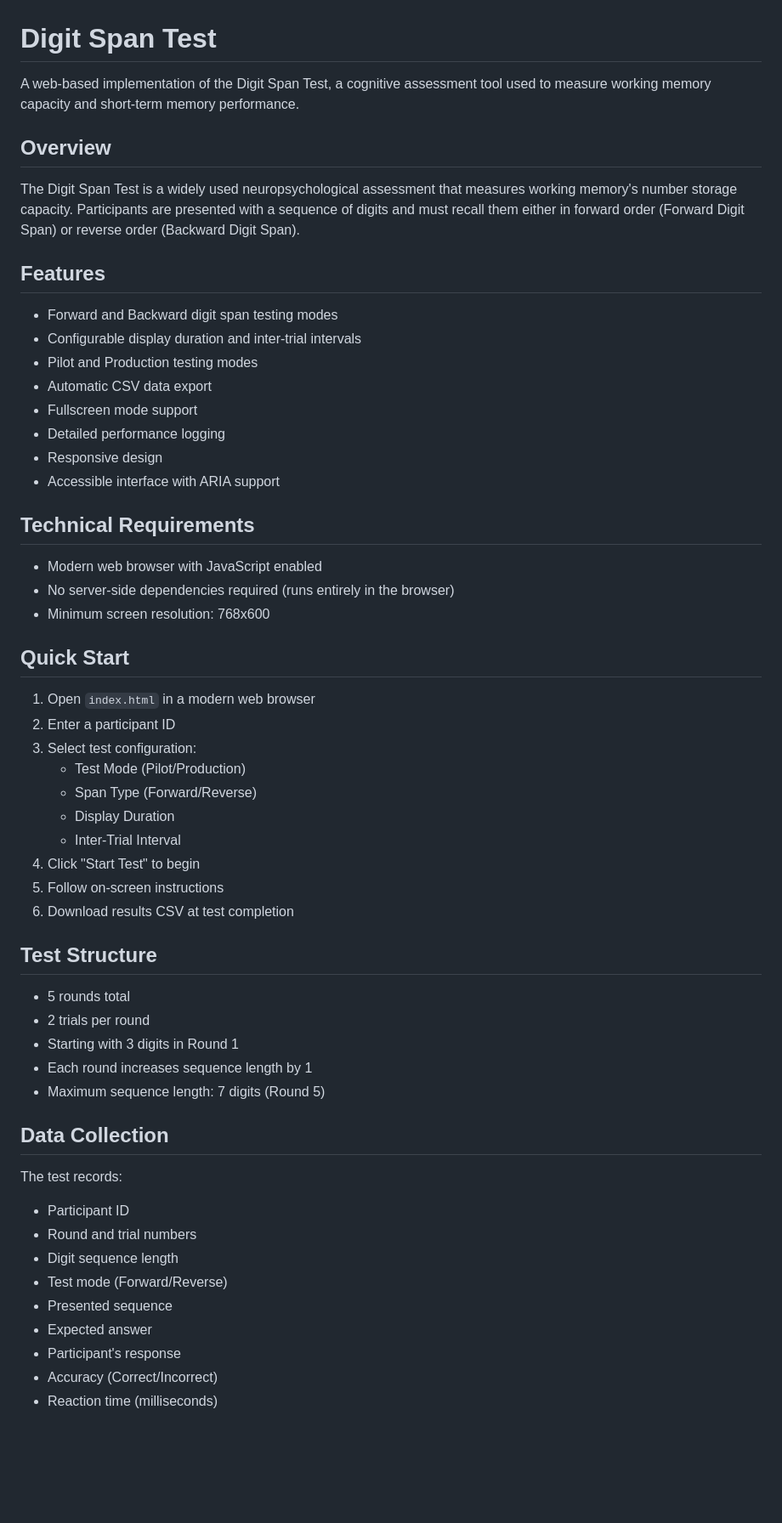
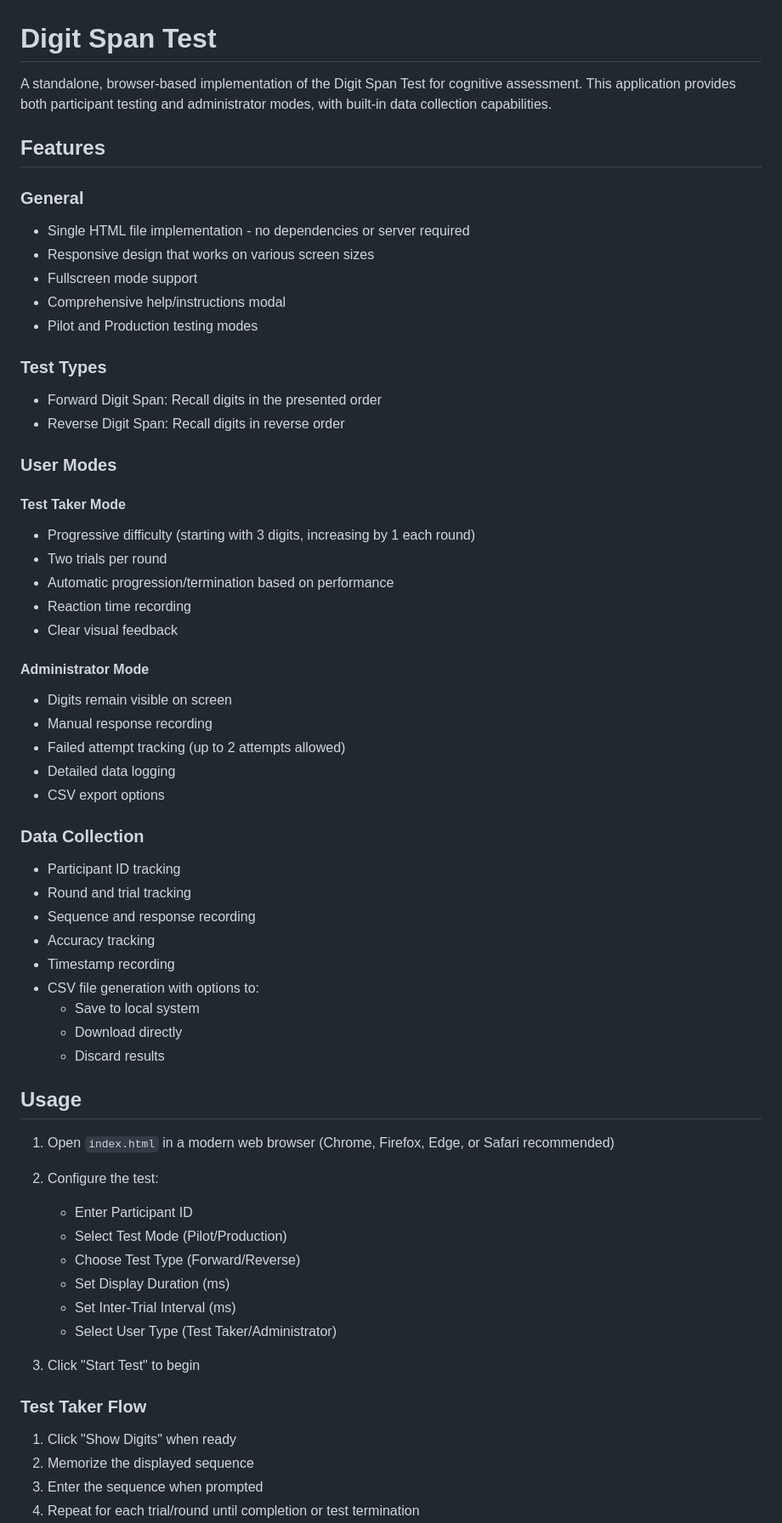
Before and after one commit to Exios66/digit-span-test, a Markdown page: README.md, the part around one of its changes. Shown at 85% size. GitHub-like rendering; blank space fills up the shorter version.

Commit message:
Comprehensive README update with detailed project documentation and feature overview

```diff
--- a/README.md
+++ b/README.md
@@ -1,59 +1,70 @@
 # Digit Span Test
 
-A web-based implementation of the Digit Span Test, a cognitive assessment tool used to measure working memory capacity and short-term memory performance.
-
-## Overview
-
-The Digit Span Test is a widely used neuropsychological assessment that measures working memory's number storage capacity. Participants are presented with a sequence of digits and must recall them either in forward order (Forward Digit Span) or reverse order (Backward Digit Span).
+A standalone, browser-based implementation of the Digit Span Test for cognitive assessment. This application provides both participant testing and administrator modes, with built-in data collection capabilities.
 
 ## Features
 
-- Forward and Backward digit span testing modes
-- Configurable display duration and inter-trial intervals
+### General
+
+- Single HTML file implementation - no dependencies or server required
+- Responsive design that works on various screen sizes
+- Fullscreen mode support
+- Comprehensive help/instructions modal
 - Pilot and Production testing modes
-- Automatic CSV data export
-- Fullscreen mode support
-- Detailed performance logging
-- Responsive design
-- Accessible interface with ARIA support
 
-## Technical Requirements
+### Test Types
 
-- Modern web browser with JavaScript enabled
-- No server-side dependencies required (runs entirely in the browser)
-- Minimum screen resolution: 768x600
+- Forward Digit Span: Recall digits in the presented order
+- Reverse Digit Span: Recall digits in reverse order
 
-## Quick Start
+### User Modes
 
-1. Open `index.html` in a modern web browser
-2. Enter a participant ID
-3. Select test configuration:
-   - Test Mode (Pilot/Production)
-   - Span Type (Forward/Reverse)
-   - Display Duration
-   - Inter-Trial Interval
-4. Click "Start Test" to begin
-5. Follow on-screen instructions
-6. Download results CSV at test completion
+#### Test Taker Mode
 
-## Test Structure
+- Progressive difficulty (starting with 3 digits, increasing by 1 each round)
+- Two trials per round
+- Automatic progression/termination based on performance
+- Reaction time recording
+- Clear visual feedback
 
-- 5 rounds total
-- 2 trials per round
-- Starting with 3 digits in Round 1
-- Each round increases sequence length by 1
-- Maximum sequence length: 7 digits (Round 5)
+#### Administrator Mode
 
-## Data Collection
+- Digits remain visible on screen
+- Manual response recording
+- Failed attempt tracking (up to 2 attempts allowed)
+- Detailed data logging
+- CSV export options
 
-The test records:
+### Data Collection
 
-- Participant ID
-- Round and trial numbers
-- Digit sequence length
-- Test mode (Forward/Reverse)
-- Presented sequence
-- Expected answer
-- Participant's response
-- Accuracy (Correct/Incorrect)
-- Reaction time (milliseconds)
+- Participant ID tracking
+- Round and trial tracking
+- Sequence and response recording
+- Accuracy tracking
+- Timestamp recording
+- CSV file generation with options to:
+  - Save to local system
+  - Download directly
+  - Discard results
+
+## Usage
+
+1. Open `index.html` in a modern web browser (Chrome, Firefox, Edge, or Safari recommended)
+
+2. Configure the test:
+   - Enter Participant ID
+   - Select Test Mode (Pilot/Production)
+   - Choose Test Type (Forward/Reverse)
+   - Set Display Duration (ms)
+   - Set Inter-Trial Interval (ms)
+   - Select User Type (Test Taker/Administrator)
+
+3. Click "Start Test" to begin
+
+### Test Taker Flow
+
+1. Click "Show Digits" when ready
+2. Memorize the displayed sequence
+3. Enter the sequence when prompted
+4. Repeat for each trial/round until completion or test termination
+
```
Also changed, not shown: other parts of README.md (+47 -50 lines).
